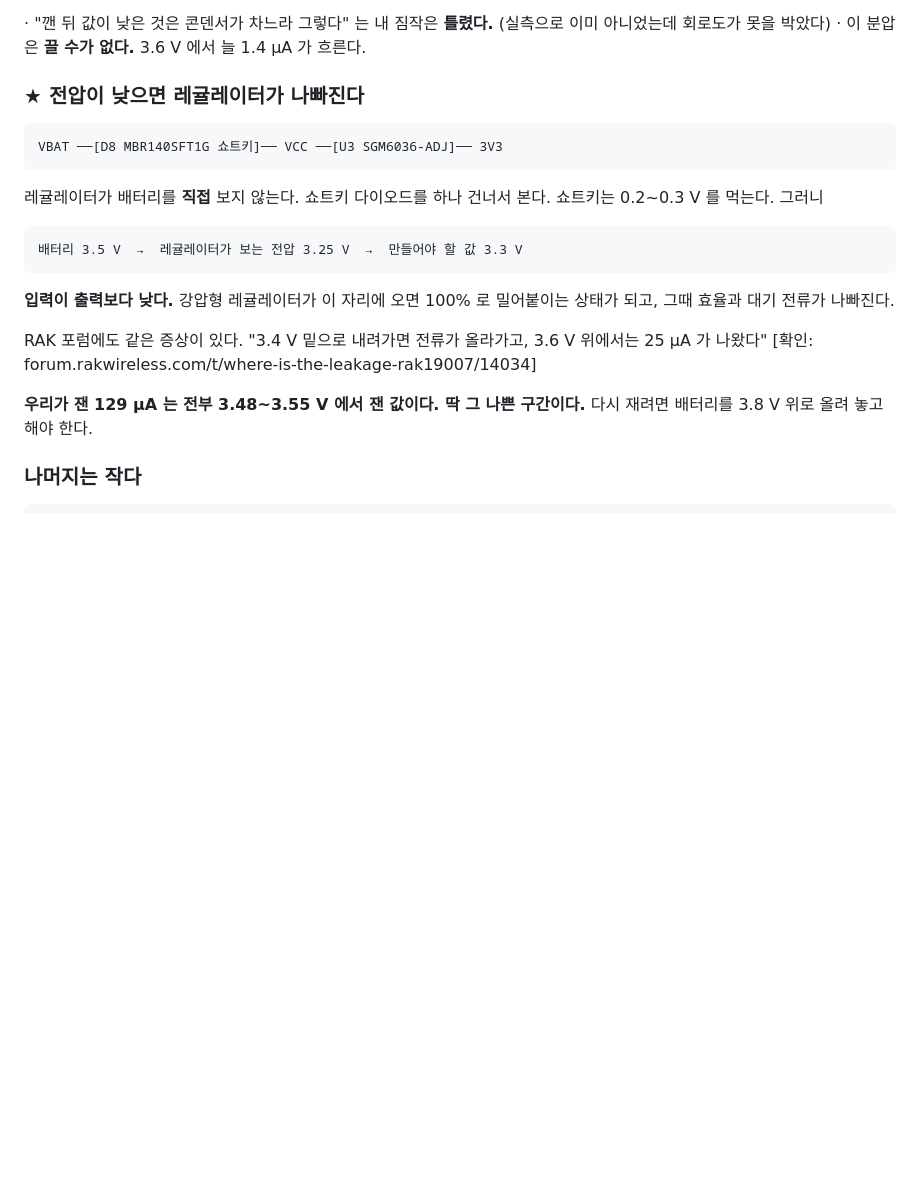
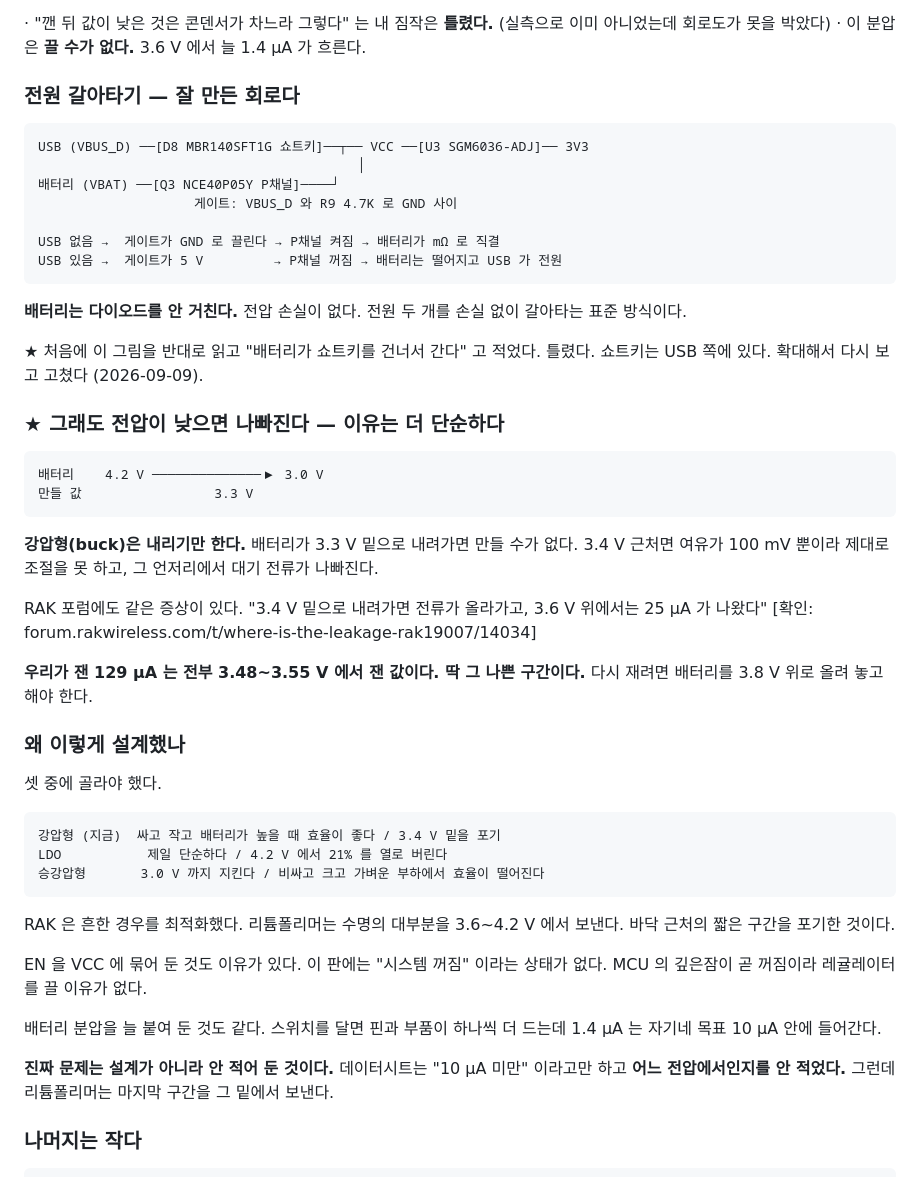
Before and after one commit to fetmkr/SailingBLEWatchMonitor, a Markdown page: POWER.md, the part around the change. Rendered like a GitHub page; blank space fills up the shorter version.

Commit message:
POWER.md 고침 — 쇼트키는 배터리 쪽이 아니라 USB 쪽이다
앞 커밋에서 회로도를 반대로 읽었다. 확대해서 다시 봤다.

  USB   ─[D8 쇼트키]─┬─ VCC ─ 레귤레이터
  배터리 ─[Q3 P채널]─┘

배터리는 다이오드를 안 거친다. 전압 손실이 없다.
USB 를 꽂으면 게이트가 올라가 P채널이 꺼지고 배터리가 떨어져 나간다.
전원 둘을 손실 없이 갈아타는 표준 방식이고 잘 만든 회로다.

낮은 전압에서 나빠지는 이유는 더 단순하다. 강압형은 내리기만 하는데
배터리가 3.4 V 근처면 3.3 V 를 만들 여유가 100 mV 밖에 안 남는다.

왜 이렇게 설계했는지도 적었다. 강압형·LDO·승강압형 중에 흔한 경우를
최적화한 것이다. 문제는 설계가 아니라 데이터시트가 "10 µA 미만" 의
조건 전압을 안 적어 둔 것이다.

Co-Authored-By: Claude Opus 5 (1M context) <noreply@anthropic.com>
Claude-Session: https://claude.ai/code/session_013At6Co7QVD2XjgoGCKdswS

```diff
--- a/POWER.md
+++ b/POWER.md
@@ -200,17 +200,30 @@ GPIO12 는 S3 의 strapping 핀이 아니라 붙들어도 부팅에 지장이
     (실측으로 이미 아니었는데 회로도가 못을 박았다)
   · 이 분압은 **끌 수가 없다.** 3.6 V 에서 늘 1.4 µA 가 흐른다.
 
-### ★ 전압이 낮으면 레귤레이터가 나빠진다
+### 전원 갈아타기 — 잘 만든 회로다
 
-    VBAT ──[D8 MBR140SFT1G 쇼트키]── VCC ──[U3 SGM6036-ADJ]── 3V3
+    USB (VBUS_D) ──[D8 MBR140SFT1G 쇼트키]──┬── VCC ──[U3 SGM6036-ADJ]── 3V3
+                                             │
+    배터리 (VBAT) ──[Q3 NCE40P05Y P채널]────┘
+                        게이트: VBUS_D 와 R9 4.7K 로 GND 사이
 
-레귤레이터가 배터리를 **직접** 보지 않는다. 쇼트키 다이오드를 하나 건너서 본다.
-쇼트키는 0.2~0.3 V 를 먹는다. 그러니
+    USB 없음 →  게이트가 GND 로 끌린다 → P채널 켜짐 → 배터리가 mΩ 로 직결
+    USB 있음 →  게이트가 5 V         → P채널 꺼짐 → 배터리는 떨어지고 USB 가 전원
 
-    배터리 3.5 V  →  레귤레이터가 보는 전압 3.25 V  →  만들어야 할 값 3.3 V
+**배터리는 다이오드를 안 거친다.** 전압 손실이 없다. 전원 두 개를 손실 없이
+갈아타는 표준 방식이다.
 
-**입력이 출력보다 낮다.** 강압형 레귤레이터가 이 자리에 오면 100% 로 밀어붙이는
-상태가 되고, 그때 효율과 대기 전류가 나빠진다.
+★ 처음에 이 그림을 반대로 읽고 "배터리가 쇼트키를 건너서 간다" 고 적었다.
+  틀렸다. 쇼트키는 USB 쪽에 있다. 확대해서 다시 보고 고쳤다 (2026-09-09).
+
+### ★ 그래도 전압이 낮으면 나빠진다 — 이유는 더 단순하다
+
+    배터리    4.2 V ──────────────▶ 3.0 V
+    만들 값                 3.3 V
+
+**강압형(buck)은 내리기만 한다.** 배터리가 3.3 V 밑으로 내려가면 만들 수가 없다.
+3.4 V 근처면 여유가 100 mV 뿐이라 제대로 조절을 못 하고, 그 언저리에서
+대기 전류가 나빠진다.
 
 RAK 포럼에도 같은 증상이 있다. "3.4 V 밑으로 내려가면 전류가 올라가고,
 3.6 V 위에서는 25 µA 가 나왔다"
@@ -218,6 +231,27 @@ RAK 포럼에도 같은 증상이 있다. "3.4 V 밑으로 내려가면 전류
 
 **우리가 잰 129 µA 는 전부 3.48~3.55 V 에서 잰 값이다. 딱 그 나쁜 구간이다.**
 다시 재려면 배터리를 3.8 V 위로 올려 놓고 해야 한다.
+
+### 왜 이렇게 설계했나
+
+셋 중에 골라야 했다.
+
+    강압형 (지금)  싸고 작고 배터리가 높을 때 효율이 좋다 / 3.4 V 밑을 포기
+    LDO           제일 단순하다 / 4.2 V 에서 21% 를 열로 버린다
+    승강압형       3.0 V 까지 지킨다 / 비싸고 크고 가벼운 부하에서 효율이 떨어진다
+
+RAK 은 흔한 경우를 최적화했다. 리튬폴리머는 수명의 대부분을 3.6~4.2 V 에서
+보낸다. 바닥 근처의 짧은 구간을 포기한 것이다.
+
+EN 을 VCC 에 묶어 둔 것도 이유가 있다. 이 판에는 "시스템 꺼짐" 이라는 상태가
+없다. MCU 의 깊은잠이 곧 꺼짐이라 레귤레이터를 끌 이유가 없다.
+
+배터리 분압을 늘 붙여 둔 것도 같다. 스위치를 달면 핀과 부품이 하나씩 더 드는데
+1.4 µA 는 자기네 목표 10 µA 안에 들어간다.
+
+**진짜 문제는 설계가 아니라 안 적어 둔 것이다.** 데이터시트는 "10 µA 미만" 이라고만
+하고 **어느 전압에서인지를 안 적었다.** 그런데 리튬폴리머는 마지막 구간을
+그 밑에서 보낸다.
 
 ### 나머지는 작다
 
```
